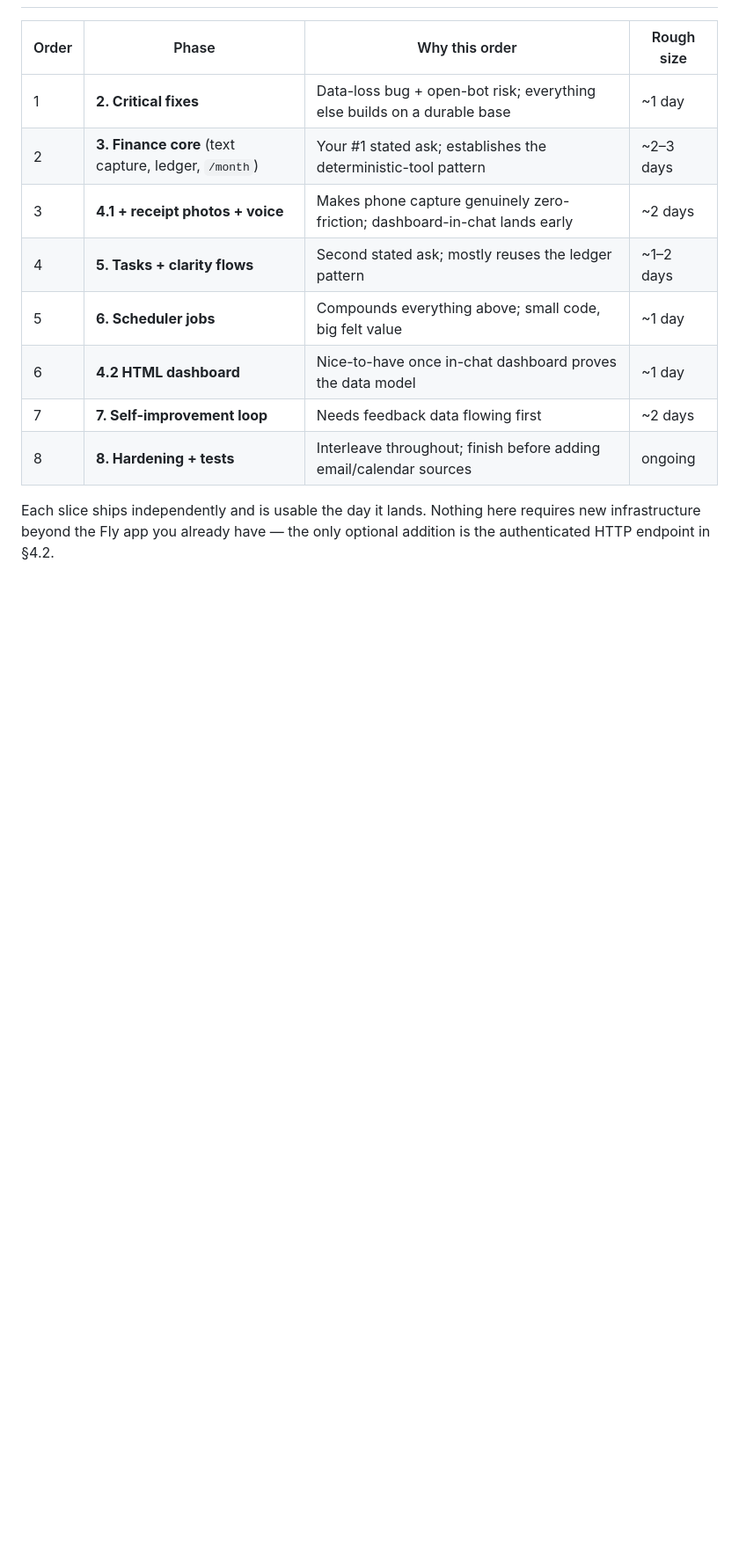
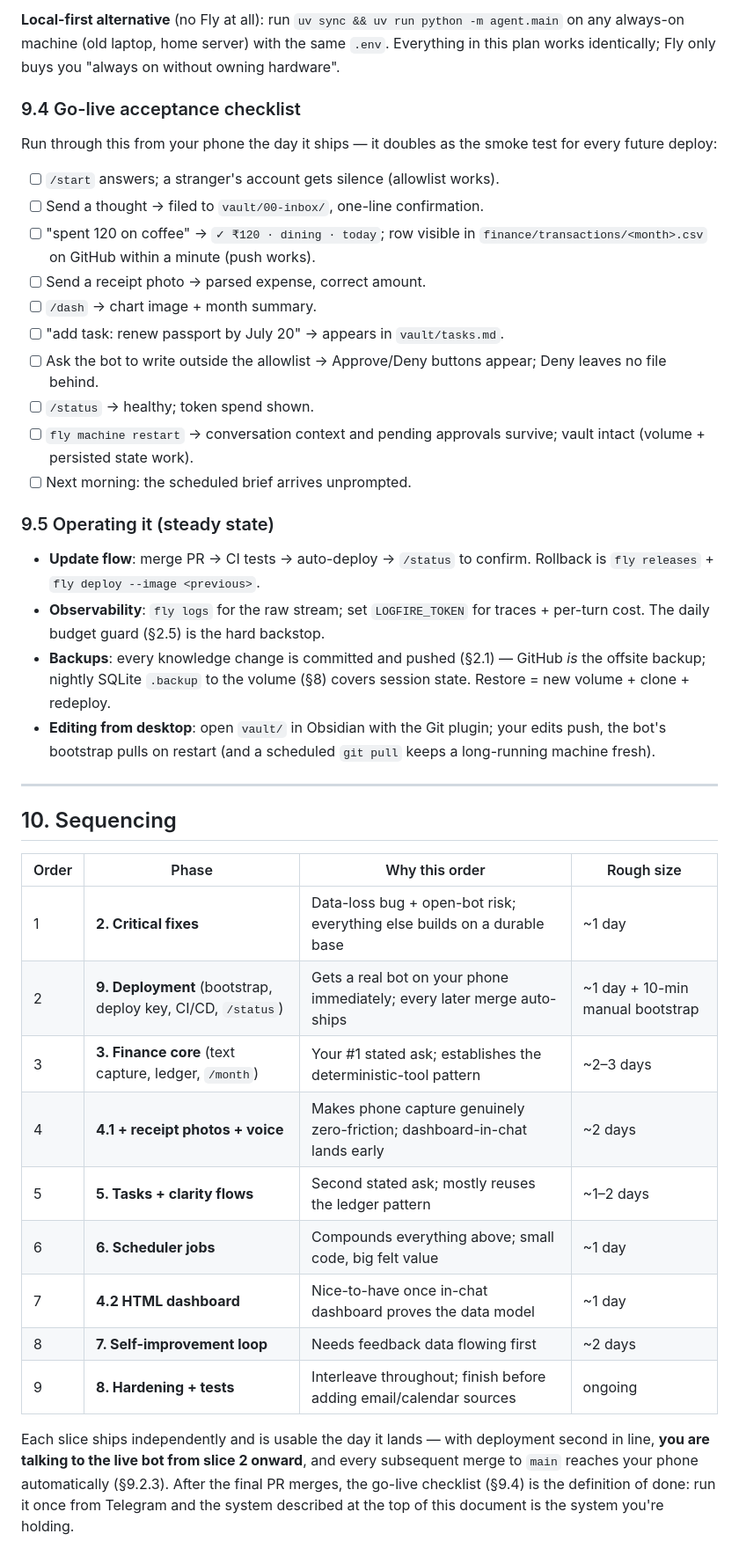
Before and after one commit to sreekar9601/personal-ai, a Markdown page: PLAN.md, the part around one of its changes. Shown at 88% size. GitHub-like rendering; blank space fills up the shorter version.

```diff
--- a/PLAN.md
+++ b/PLAN.md
@@ -283,15 +358,59 @@ Beyond the Phase 2 critical fixes:
+**Local-first alternative** (no Fly at all): run `uv sync && uv run python -m
+agent.main` on any always-on machine (old laptop, home server) with the same
+`.env`. Everything in this plan works identically; Fly only buys you
+"always on without owning hardware".
+
+### 9.4 Go-live acceptance checklist
+
+Run through this from your phone the day it ships — it doubles as the smoke
+test for every future deploy:
+
+- [ ] `/start` answers; a stranger's account gets silence (allowlist works).
+- [ ] Send a thought → filed to `vault/00-inbox/`, one-line confirmation.
+- [ ] "spent 120 on coffee" → `✓ ₹120 · dining · today`; row visible in
+      `finance/transactions/<month>.csv` on GitHub within a minute (push works).
+- [ ] Send a receipt photo → parsed expense, correct amount.
+- [ ] `/dash` → chart image + month summary.
+- [ ] "add task: renew passport by July 20" → appears in `vault/tasks.md`.
+- [ ] Ask the bot to write outside the allowlist → Approve/Deny buttons
+      appear; Deny leaves no file behind.
+- [ ] `/status` → healthy; token spend shown.
+- [ ] `fly machine restart` → conversation context and pending approvals
+      survive; vault intact (volume + persisted state work).
+- [ ] Next morning: the scheduled brief arrives unprompted.
+
+### 9.5 Operating it (steady state)
+
+- **Update flow**: merge PR → CI tests → auto-deploy → `/status` to confirm.
+  Rollback is `fly releases` + `fly deploy --image <previous>`.
+- **Observability**: `fly logs` for the raw stream; set `LOGFIRE_TOKEN` for
+  traces + per-turn cost. The daily budget guard (§2.5) is the hard backstop.
+- **Backups**: every knowledge change is committed and pushed (§2.1) — GitHub
+  *is* the offsite backup; nightly SQLite `.backup` to the volume (§8) covers
+  session state. Restore = new volume + clone + redeploy.
+- **Editing from desktop**: open `vault/` in Obsidian with the Git plugin;
+  your edits push, the bot's bootstrap pulls on restart (and a scheduled
+  `git pull` keeps a long-running machine fresh).
+
+---
+
+## 10. Sequencing
 
 | Order | Phase | Why this order | Rough size |
 |---|---|---|---|
 | 1 | **2. Critical fixes** | Data-loss bug + open-bot risk; everything else builds on a durable base | ~1 day |
-| 2 | **3. Finance core** (text capture, ledger, `/month`) | Your #1 stated ask; establishes the deterministic-tool pattern | ~2–3 days |
-| 3 | **4.1 + receipt photos + voice** | Makes phone capture genuinely zero-friction; dashboard-in-chat lands early | ~2 days |
-| 4 | **5. Tasks + clarity flows** | Second stated ask; mostly reuses the ledger pattern | ~1–2 days |
-| 5 | **6. Scheduler jobs** | Compounds everything above; small code, big felt value | ~1 day |
-| 6 | **4.2 HTML dashboard** | Nice-to-have once in-chat dashboard proves the data model | ~1 day |
-| 7 | **7. Self-improvement loop** | Needs feedback data flowing first | ~2 days |
-| 8 | **8. Hardening + tests** | Interleave throughout; finish before adding email/calendar sources | ongoing |
+| 2 | **9. Deployment** (bootstrap, deploy key, CI/CD, `/status`) | Gets a real bot on your phone immediately; every later merge auto-ships | ~1 day + 10-min manual bootstrap |
+| 3 | **3. Finance core** (text capture, ledger, `/month`) | Your #1 stated ask; establishes the deterministic-tool pattern | ~2–3 days |
+| 4 | **4.1 + receipt photos + voice** | Makes phone capture genuinely zero-friction; dashboard-in-chat lands early | ~2 days |
+| 5 | **5. Tasks + clarity flows** | Second stated ask; mostly reuses the ledger pattern | ~1–2 days |
+| 6 | **6. Scheduler jobs** | Compounds everything above; small code, big felt value | ~1 day |
+| 7 | **4.2 HTML dashboard** | Nice-to-have once in-chat dashboard proves the data model | ~1 day |
+| 8 | **7. Self-improvement loop** | Needs feedback data flowing first | ~2 days |
+| 9 | **8. Hardening + tests** | Interleave throughout; finish before adding email/calendar sources | ongoing |
 
-Each slice ships independently and is usable the day it lands. Nothing here
-requires new infrastructure beyond the Fly app you already have — the only
-optional addition is the authenticated HTTP endpoint in §4.2.
+Each slice ships independently and is usable the day it lands — with
+deployment second in line, **you are talking to the live bot from slice 2
+onward**, and every subsequent merge to `main` reaches your phone
+automatically (§9.2.3). After the final PR merges, the go-live checklist
+(§9.4) is the definition of done: run it once from Telegram and the system
+described at the top of this document is the system you're holding.
```
Also changed, not shown: other parts of PLAN.md (+76 -1 lines).
